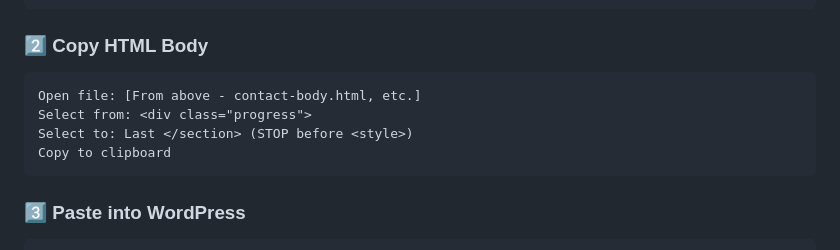
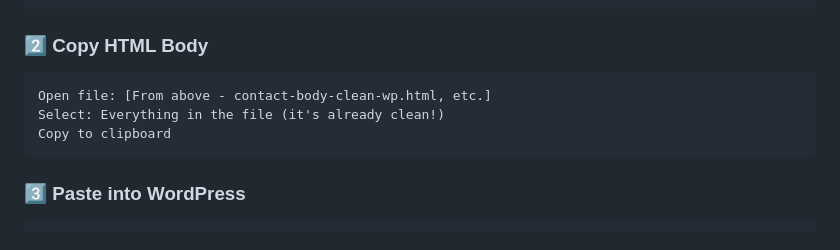
Before and after one commit to jessekranz/SmarterNerd, a Markdown page: Site/REMAINING_PAGES_WORKFLOW.md, the part around one of its changes. GitHub-like rendering.

````diff
--- a/Site/REMAINING_PAGES_WORKFLOW.md
+++ b/Site/REMAINING_PAGES_WORKFLOW.md
@@ -183,9 +183,8 @@ Template: Default
 
 ### 2️⃣ Copy HTML Body
 ```
-Open file: [From above - contact-body.html, etc.]
-Select from: <div class="progress">
-Select to: Last </section> (STOP before <style>)
+Open file: [From above - contact-body-clean-wp.html, etc.]
+Select: Everything in the file (it's already clean!)
 Copy to clipboard
 ```
 
````
Also changed, not shown: other parts of Site/REMAINING_PAGES_WORKFLOW.md (+30 -26 lines).
